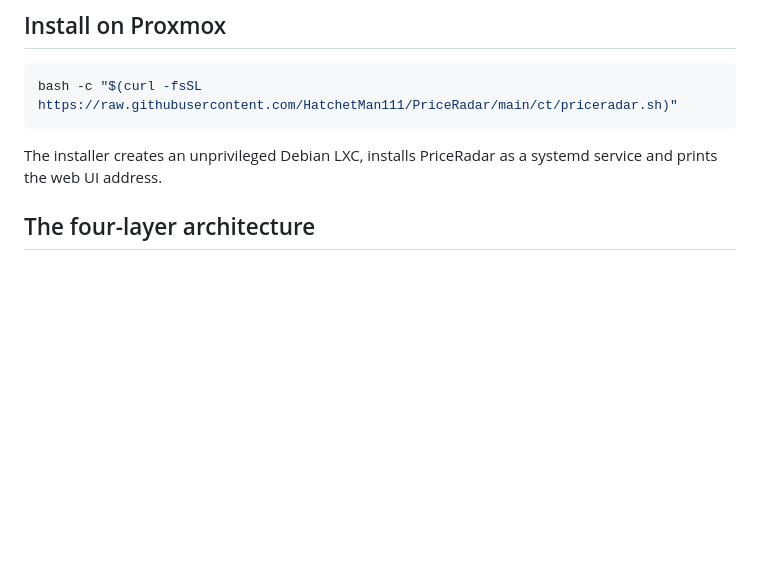
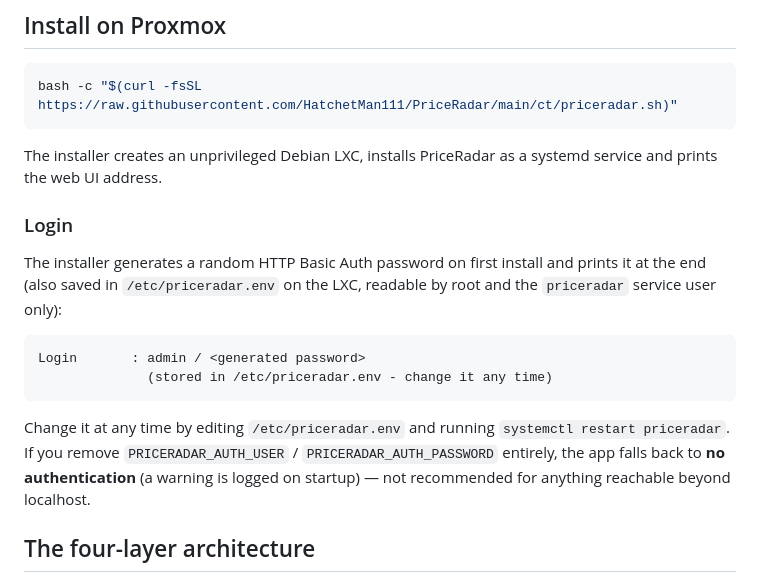
Before and after one commit to HatchetMan111/PriceRadar, a Markdown page: README.md, the part around one of its changes. GitHub-like rendering; blank space fills up the shorter version.

````diff
--- a/README.md
+++ b/README.md
@@ -11,6 +11,17 @@ bash -c "$(curl -fsSL https://raw.githubusercontent.com/HatchetMan111/PriceRadar
 ```
 
 The installer creates an unprivileged Debian LXC, installs PriceRadar as a systemd service and prints the web UI address.
+
+### Login
+
+The installer generates a random HTTP Basic Auth password on first install and prints it at the end (also saved in `/etc/priceradar.env` on the LXC, readable by root and the `priceradar` service user only):
+
+```text
+Login       : admin / <generated password>
+              (stored in /etc/priceradar.env - change it any time)
+```
+
+Change it at any time by editing `/etc/priceradar.env` and running `systemctl restart priceradar`. If you remove `PRICERADAR_AUTH_USER` / `PRICERADAR_AUTH_PASSWORD` entirely, the app falls back to **no authentication** (a warning is logged on startup) — not recommended for anything reachable beyond localhost.
 
 ## The four-layer architecture
 
````
Also changed, not shown: other parts of README.md (+26 -1 lines).
